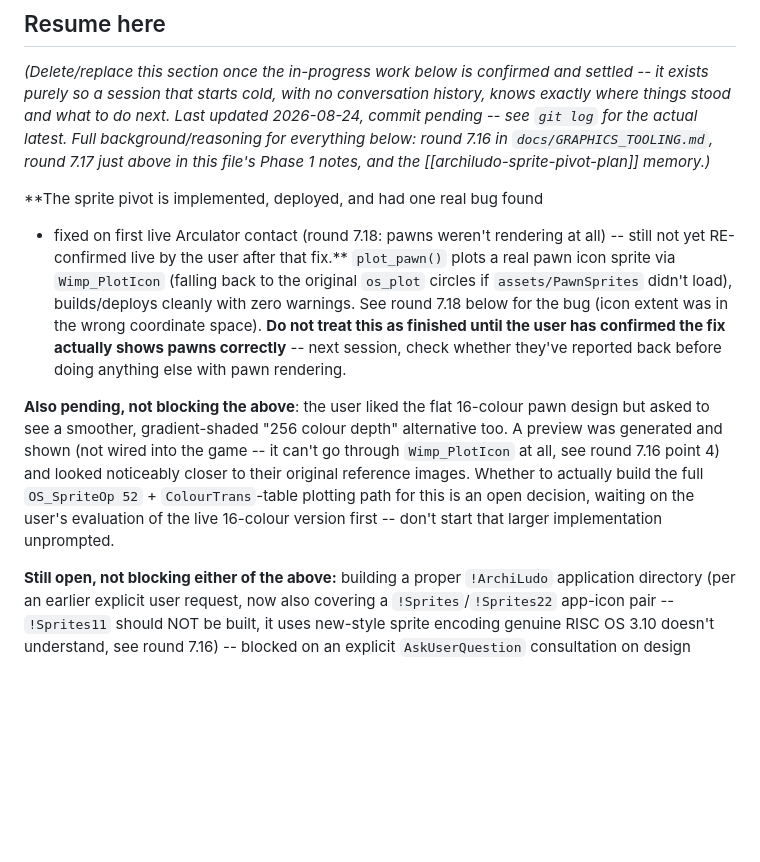
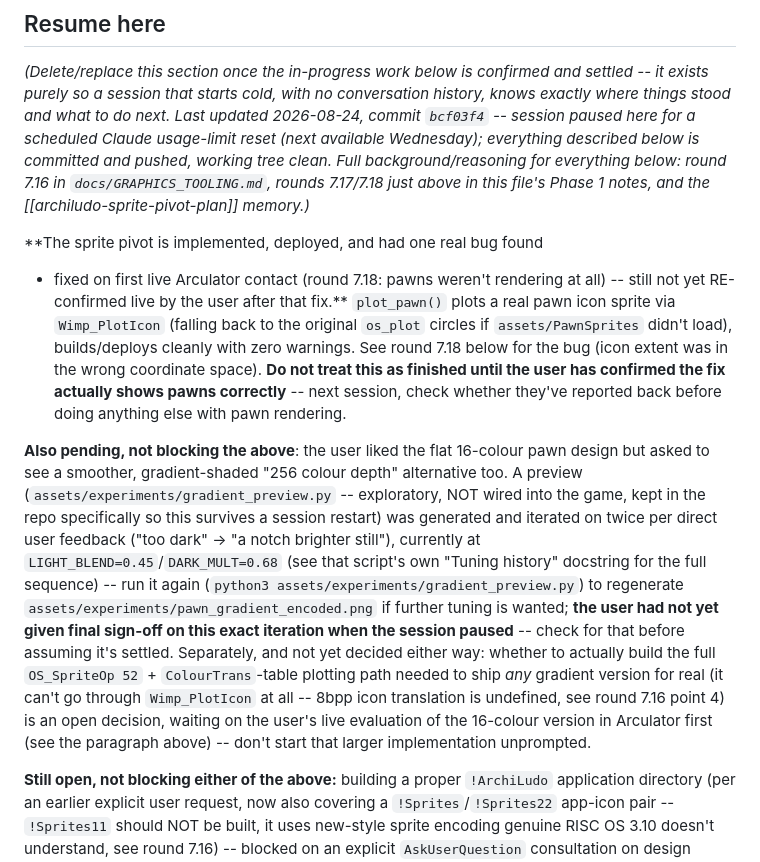
Before and after one commit to xahmol/ArchiLudo, a Markdown page: docs/ARCHITECTURE.md, the part around the change. Drawn GitHub-style; blank space fills up the shorter version.

Commit message:
Update Resume-here notes for session-restart preparation
Reflects the gradient preview script's new location
(assets/experiments/gradient_preview.py, moved from the ephemeral
session scratchpad) and its current tuning state, and marks this as
the pause point for a scheduled Claude usage-limit reset.

Co-Authored-By: Claude Sonnet 5 <noreply@anthropic.com>
Claude-Session: https://claude.ai/code/session_01PMRpyGUVVQb258YZvtou2c

```diff
--- a/docs/ARCHITECTURE.md
+++ b/docs/ARCHITECTURE.md
@@ -5,10 +5,12 @@
 *(Delete/replace this section once the in-progress work below is
 confirmed and settled -- it exists purely so a session that starts
 cold, with no conversation history, knows exactly where things stood
-and what to do next. Last updated 2026-08-24, commit pending -- see
-`git log` for the actual latest. Full background/reasoning for
-everything below: round 7.16 in `docs/GRAPHICS_TOOLING.md`, round 7.17
-just above in this file's Phase 1 notes, and the
+and what to do next. Last updated 2026-08-24, commit `bcf03f4` --
+session paused here for a scheduled Claude usage-limit reset (next
+available Wednesday); everything described below is committed and
+pushed, working tree clean. Full background/reasoning for everything
+below: round 7.16 in `docs/GRAPHICS_TOOLING.md`, rounds 7.17/7.18 just
+above in this file's Phase 1 notes, and the
 [[archiludo-sprite-pivot-plan]] memory.)*
 
 **The sprite pivot is implemented, deployed, and had one real bug found
@@ -25,13 +27,24 @@ pawn rendering.
 
 **Also pending, not blocking the above**: the user liked the flat
 16-colour pawn design but asked to see a smoother, gradient-shaded
-"256 colour depth" alternative too. A preview was generated and shown
-(not wired into the game -- it can't go through `Wimp_PlotIcon` at all,
-see round 7.16 point 4) and looked noticeably closer to their original
-reference images. Whether to actually build the full `OS_SpriteOp 52` +
-`ColourTrans`-table plotting path for this is an open decision, waiting
-on the user's evaluation of the live 16-colour version first -- don't
-start that larger implementation unprompted.
+"256 colour depth" alternative too. A preview
+(`assets/experiments/gradient_preview.py` -- exploratory, NOT wired
+into the game, kept in the repo specifically so this survives a session
+restart) was generated and iterated on twice per direct user feedback
+("too dark" -> "a notch brighter still"), currently at
+`LIGHT_BLEND=0.45`/`DARK_MULT=0.68` (see that script's own "Tuning
+history" docstring for the full sequence) -- run it again
+(`python3 assets/experiments/gradient_preview.py`) to regenerate
+`assets/experiments/pawn_gradient_encoded.png` if further tuning is
+wanted; **the user had not yet given final sign-off on this exact
+iteration when the session paused** -- check for that before assuming
+it's settled. Separately, and not yet decided either way: whether to
+actually build the full `OS_SpriteOp 52` + `ColourTrans`-table plotting
+path needed to ship *any* gradient version for real (it can't go
+through `Wimp_PlotIcon` at all -- 8bpp icon translation is undefined,
+see round 7.16 point 4) is an open decision, waiting on the user's live
+evaluation of the 16-colour version in Arculator first (see the
+paragraph above) -- don't start that larger implementation unprompted.
 
 **Still open, not blocking either of the above:** building a proper
 `!ArchiLudo` application directory (per an earlier explicit user
```
